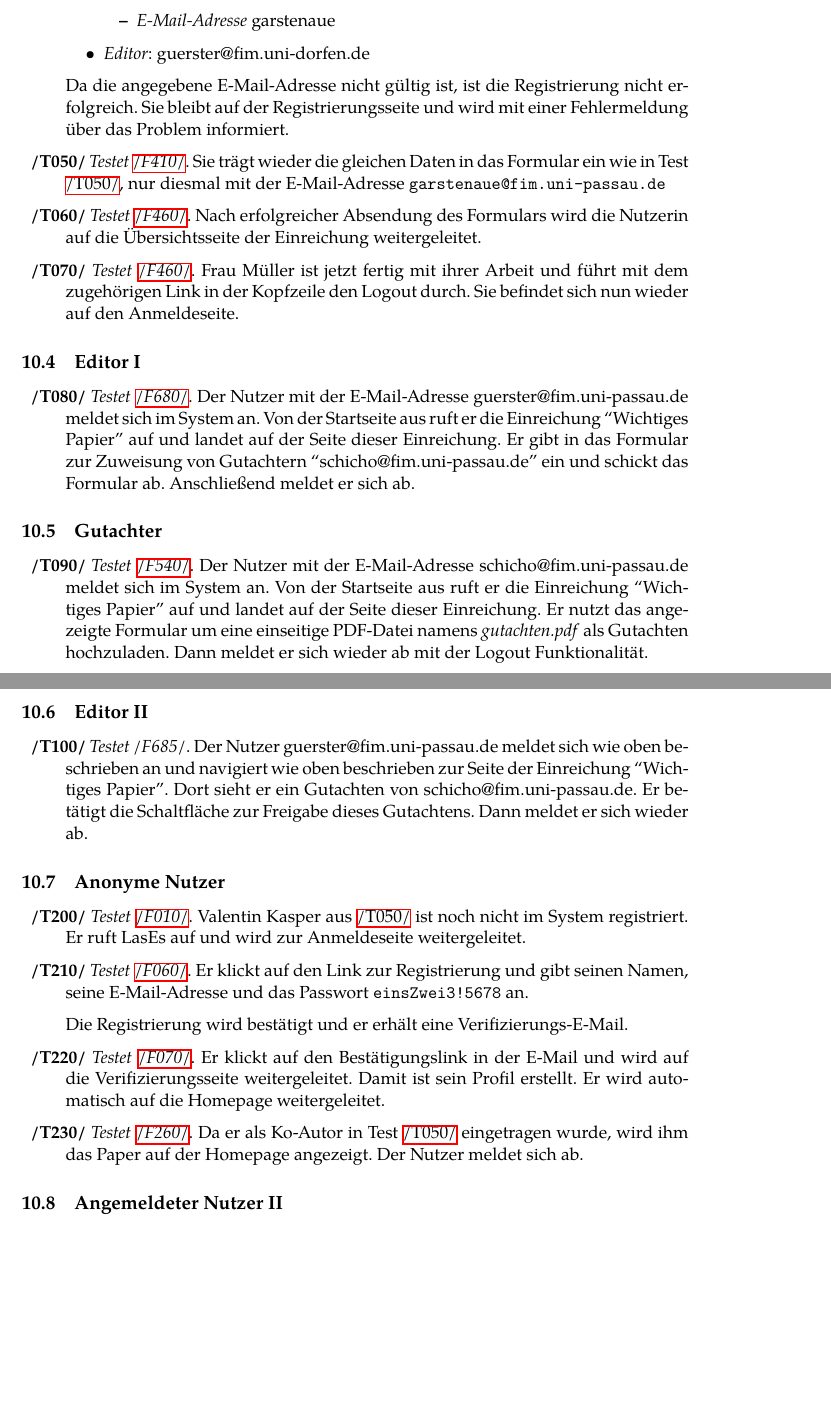
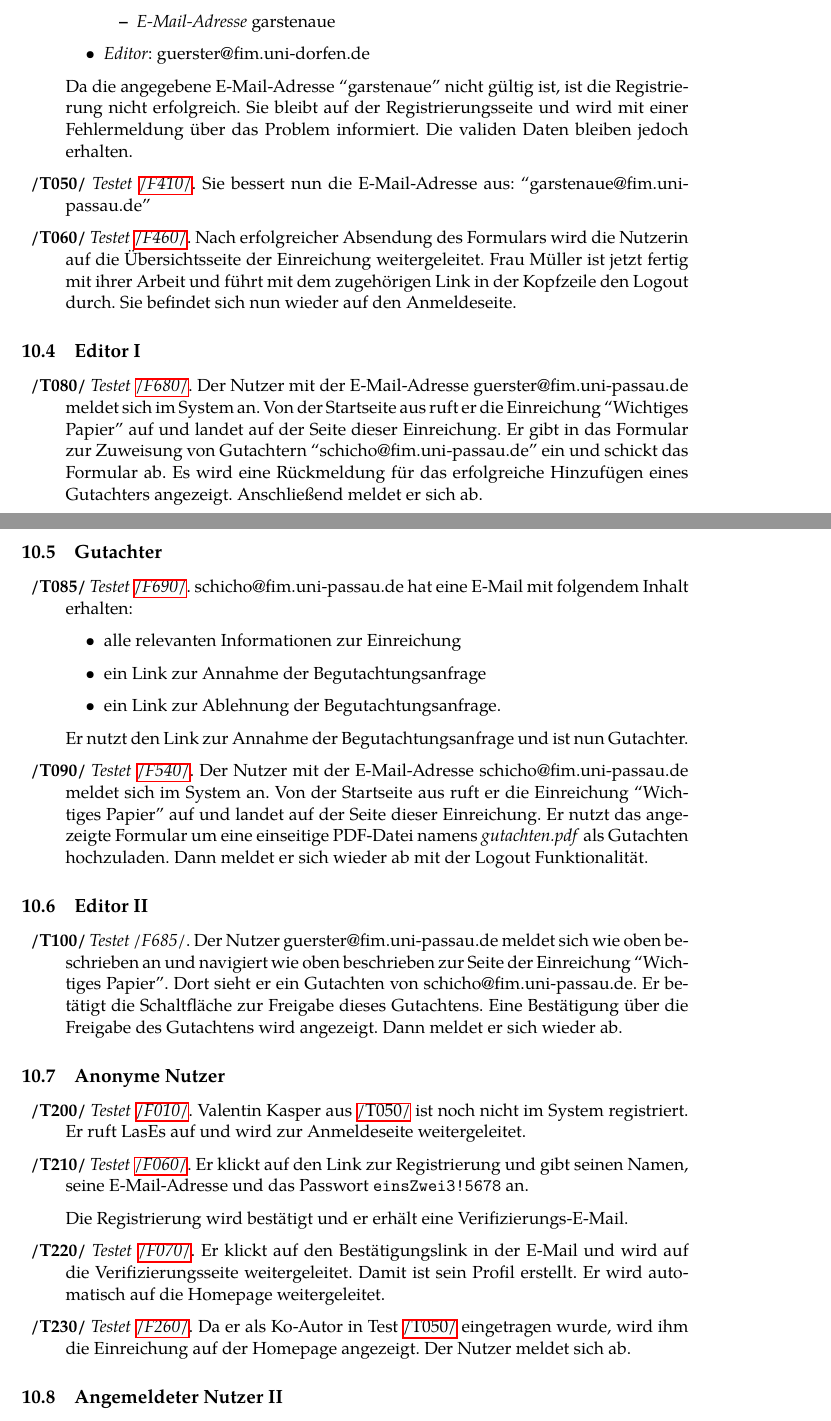
Before and after one commit to guersterst/LasEs, a LaTeX document (docs/Pflichtenheft/Main.tex, which reads docs/Pflichtenheft/Testfaelle.tex): two parts of pages 22 and 23 of 26 before the commit and two parts of pages 22 and 23 of 27 after it, joined at a grey line, cut so that both start at the same text, the shorter picture padded with empty space. Compiled offline with XeLaTeX.

Commit message:
danke Simon

```diff
--- a/docs/Pflichtenheft/Testfaelle.tex
+++ b/docs/Pflichtenheft/Testfaelle.tex
@@ -101,17 +103,14 @@ Die Einstellungen, die von der Administratorin getroffen werden, können so im F
 		\end{itemize}
 		\item \emph{Editor}: guerster@fim.uni-dorfen.de
 	\end{itemize}
-	Da die angegebene E-Mail-Adresse nicht gültig ist, ist die Registrierung nicht erfolgreich.
-	Sie bleibt auf der Registrierungsseite und wird mit einer Fehlermeldung über das Problem informiert.
+	Da die angegebene E-Mail-Adresse ``garstenaue'' nicht gültig ist, ist die Registrierung nicht erfolgreich.
+	Sie bleibt auf der Registrierungsseite und wird mit einer Fehlermeldung über das Problem informiert. Die validen Daten bleiben jedoch erhalten.
 
 	\XXitem{/T050/}{t050} \emph{Testet \hyperref[funkt:410]{/F410/}}.
-	Sie trägt wieder die gleichen Daten in das Formular ein wie in Test \hyperref[t050]{/T050/}, nur diesmal mit der E-Mail-Adresse \texttt{garstenaue@fim.uni-passau.de}
+	Sie bessert nun die E-Mail-Adresse aus: ``garstenaue@fim.uni-passau.de''
 
 	\XXitem{/T060/}{t060} \emph{Testet \hyperref[funkt:460]{/F460/}}.
-	Nach erfolgreicher Absendung des Formulars wird die Nutzerin auf die Übersichtsseite der Einreichung weitergeleitet.
-
-	\XXitem{/T070/}{t070} \emph{Testet \hyperref[funkt:460]{/F460/}}.
-	Frau Müller ist jetzt fertig mit ihrer Arbeit und führt mit dem zugehörigen Link in der Kopfzeile den Logout durch.
+	Nach erfolgreicher Absendung des Formulars wird die Nutzerin auf die Übersichtsseite der Einreichung weitergeleitet. Frau Müller ist jetzt fertig mit ihrer Arbeit und führt mit dem zugehörigen Link in der Kopfzeile den Logout durch.
 	Sie befindet sich nun wieder auf den Anmeldeseite.
 \end{description}
 
@@ -122,12 +121,22 @@ Die Einstellungen, die von der Administratorin getroffen werden, können so im F
 	Der Nutzer mit der E-Mail-Adresse guerster@fim.uni-passau.de meldet sich im System an.
 	Von der Startseite aus ruft er die Einreichung ``Wichtiges Papier'' auf und landet auf der Seite dieser Einreichung.
 	Er gibt in das Formular zur Zuweisung von Gutachtern ``schicho@fim.uni-passau.de'' ein und schickt das Formular ab.
+	Es wird eine Rückmeldung für das erfolgreiche Hinzufügen eines Gutachters angezeigt.
 	Anschließend meldet er sich ab.
 
 \end{description}
 
 \subsection{Gutachter}
 \begin{description}
+
+	\XXitem{/T085/}{t085} \emph{Testet \hyperref[funkt:690]{/F690/}}.
+	schicho@fim.uni-passau.de hat eine E-Mail mit folgendem Inhalt erhalten:
+	\begin{itemize}
+		\item alle relevanten Informationen zur Einreichung
+		\item ein Link zur Annahme der Begutachtungsanfrage
+		\item ein Link zur Ablehnung der Begutachtungsanfrage.
+	\end{itemize}
+	Er nutzt den Link zur Annahme der Begutachtungsanfrage und ist nun Gutachter.
 
 	\XXitem{/T090/}{t090} \emph{Testet \hyperref[funkt:540]{/F540/}}.
 	Der Nutzer mit der E-Mail-Adresse schicho@fim.uni-passau.de meldet sich im System an.
@@ -143,7 +152,7 @@ Die Einstellungen, die von der Administratorin getroffen werden, können so im F
 	\XXitem{/T100/}{t100} \emph{Testet \hyperref[funkt:685]{/F685/}}.
 	Der Nutzer guerster@fim.uni-passau.de meldet sich wie oben beschrieben an und navigiert wie oben beschrieben zur Seite der Einreichung ``Wichtiges Papier''.
 	Dort sieht er ein Gutachten von schicho@fim.uni-passau.de.
-	Er betätigt die Schaltfläche zur Freigabe dieses Gutachtens.
+	Er betätigt die Schaltfläche zur Freigabe dieses Gutachtens. Eine Bestätigung über die Freigabe des Gutachtens wird angezeigt.
 	Dann meldet er sich wieder ab.
 
 \end{description}
@@ -159,7 +168,7 @@ Die Einstellungen, die von der Administratorin getroffen werden, können so im F
 	\XXitem{/T220/}{t220} \emph{Testet \hyperref[funkt:070]{/F070/}}. Er klickt auf den Bestätigungslink in der E-Mail und wird auf die Verifizierungsseite weitergeleitet.
 	Damit ist sein Profil erstellt.
 	Er wird automatisch auf die Homepage weitergeleitet.
-	\XXitem{/T230/}{t230} \emph{Testet \hyperref[funkt:260]{/F260/}}. Da er als Ko-Autor in Test \hyperref[t050]{/T050/} eingetragen wurde, wird ihm das Paper auf der Homepage angezeigt. Der Nutzer meldet sich ab.
+	\XXitem{/T230/}{t230} \emph{Testet \hyperref[funkt:260]{/F260/}}. Da er als Ko-Autor in Test \hyperref[t050]{/T050/} eingetragen wurde, wird ihm die Einreichung auf der Homepage angezeigt. Der Nutzer meldet sich ab.
 \end{description}
 
 \subsection{Angemeldeter Nutzer II}
```
Also changed, not shown: docs/Pflichtenheft/Testfaelle.tex (12 more changed lines).
